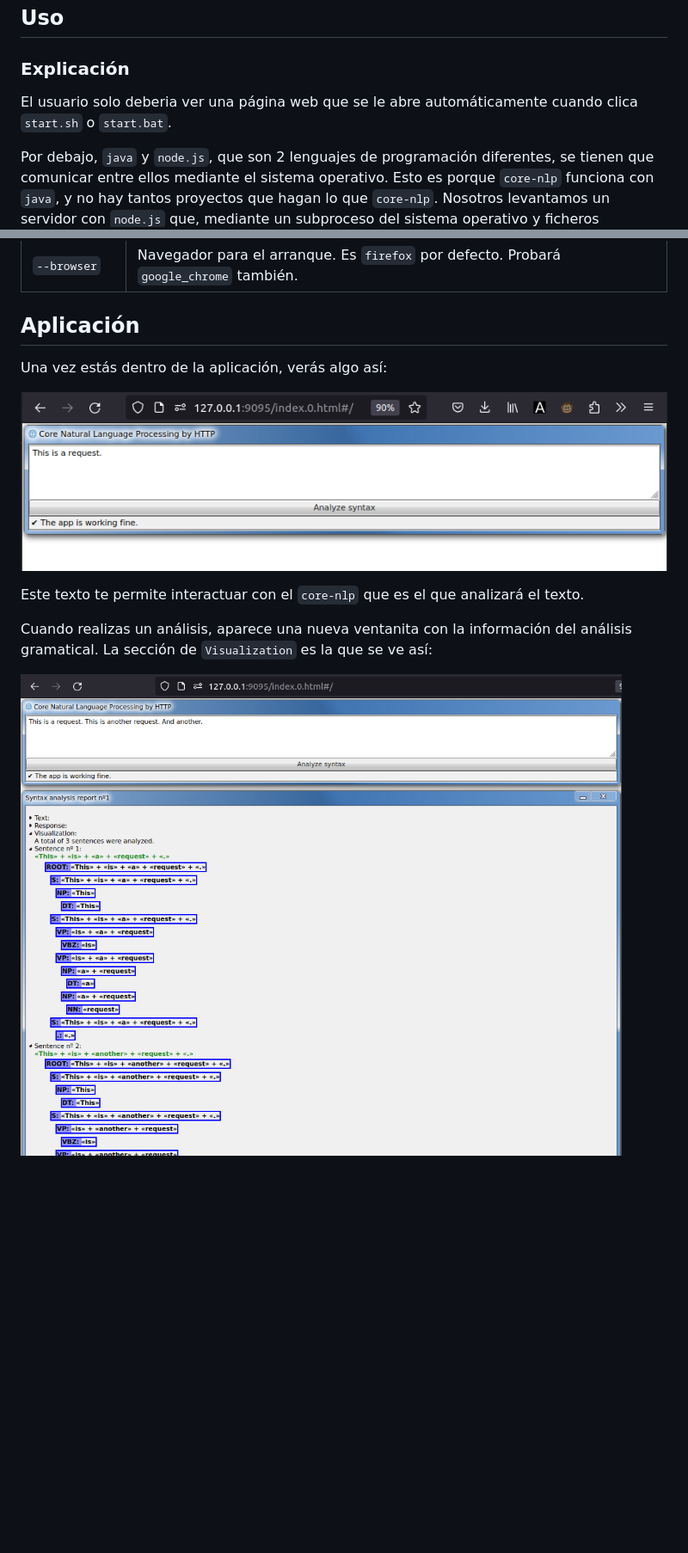
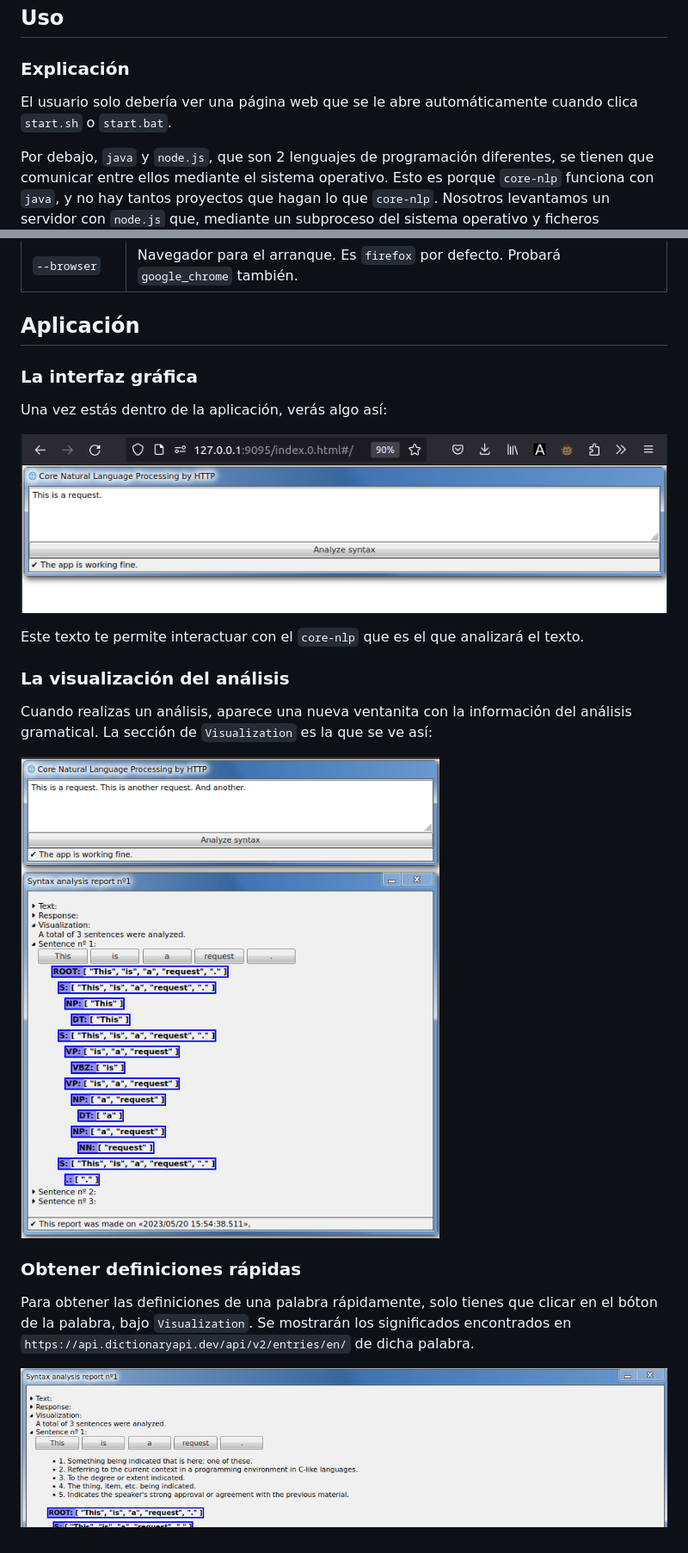
Before and after one commit to allnulled/core-nlp-by-http, a Markdown page: README.md, 2 parts joined by grey strips. Shown: that part at 86% size. Rendered like a GitHub page; pictures changed too: dev/core_nlp_by_http_gui_4.png (added), dev/core_nlp_by_http_gui_5.png (added); blank space fills up the shorter version.

Commit message:
adding dictionary service

```diff
--- a/README.md
+++ b/README.md
@@ -30,7 +30,7 @@ El primer comando será rápido, pero el segundo, lento, porque se instalarán l
 
 ### Explicación
 
-El usuario solo deberia ver una página web que se le abre automáticamente cuando clica `start.sh` o `start.bat`.
+El usuario solo debería ver una página web que se le abre automáticamente cuando clica `start.sh` o `start.bat`.
 
 Por debajo, `java` y `node.js`, que son 2 lenguajes de programación diferentes, se tienen que comunicar entre ellos mediante el sistema operativo. Esto es porque `core-nlp` funciona con `java`, y no hay tantos proyectos que hagan lo que `core-nlp`. Nosotros levantamos un servidor con `node.js` que, mediante un subproceso del sistema operativo y ficheros temporales, va a interactuar con `core-nlp` para extraer los análisis gramaticales (en inglés) que le pidamos.
 
@@ -61,13 +61,22 @@ Permite los parámetros siguientes:
 
 ## Aplicación
 
+### La interfaz gráfica
+
 Una vez estás dentro de la aplicación, verás algo así:
 
 ![Ejemplo_de_la_interfaz_grafica_1](./dev/core_nlp_by_http_gui.png)
 
+Este texto te permite interactuar con el `core-nlp` que es el que analizará el texto.
 
-Este texto te permite interactuar con el `core-nlp` que es el que analizará el texto.
+### La visualización del análisis
 
 Cuando realizas un análisis, aparece una nueva ventanita con la información del análisis gramatical. La sección de `Visualization` es la que se ve así:
 
-![Ejemplo_de_la_interfaz_grafica_2](./dev/core_nlp_by_http_gui_2.png)
+![Ejemplo_de_la_interfaz_grafica_5](./dev/core_nlp_by_http_gui_5.png)
+
+### Obtener definiciones rápidas
+
+Para obtener las definiciones de una palabra rápidamente, solo tienes que clicar en el bóton de la palabra, bajo `Visualization`. Se mostrarán los significados encontrados en `https://api.dictionaryapi.dev/api/v2/entries/en/` de dicha palabra.
+
+![Ejemplo_de_la_interfaz_grafica_4](./dev/core_nlp_by_http_gui_4.png)
```
Also changed, not shown: dev/core_nlp_by_http_gui_3.png (added), 2 other files.
